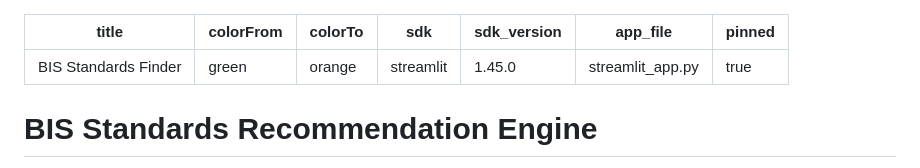
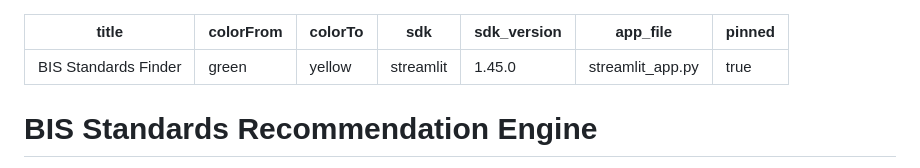
Before and after one commit to maithili39/bis-rag-engine, a Markdown page: README.md, the part around the change. Drawn GitHub-style.

Commit message:
fix: use valid HF Spaces color in YAML metadata

```diff
--- a/README.md
+++ b/README.md
@@ -1,7 +1,7 @@
 ---
 title: BIS Standards Finder
 colorFrom: green
-colorTo: orange
+colorTo: yellow
 sdk: streamlit
 sdk_version: "1.45.0"
 app_file: streamlit_app.py
```
